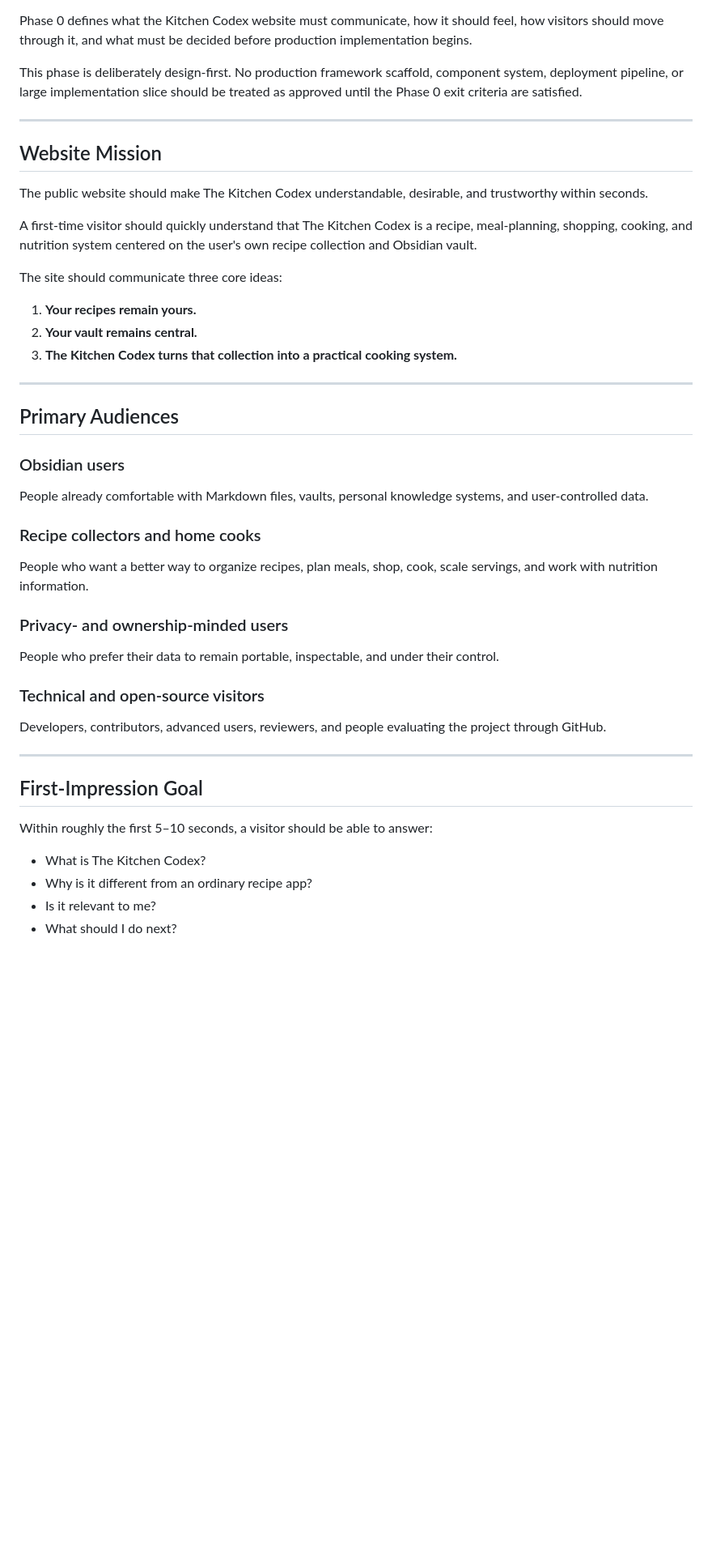
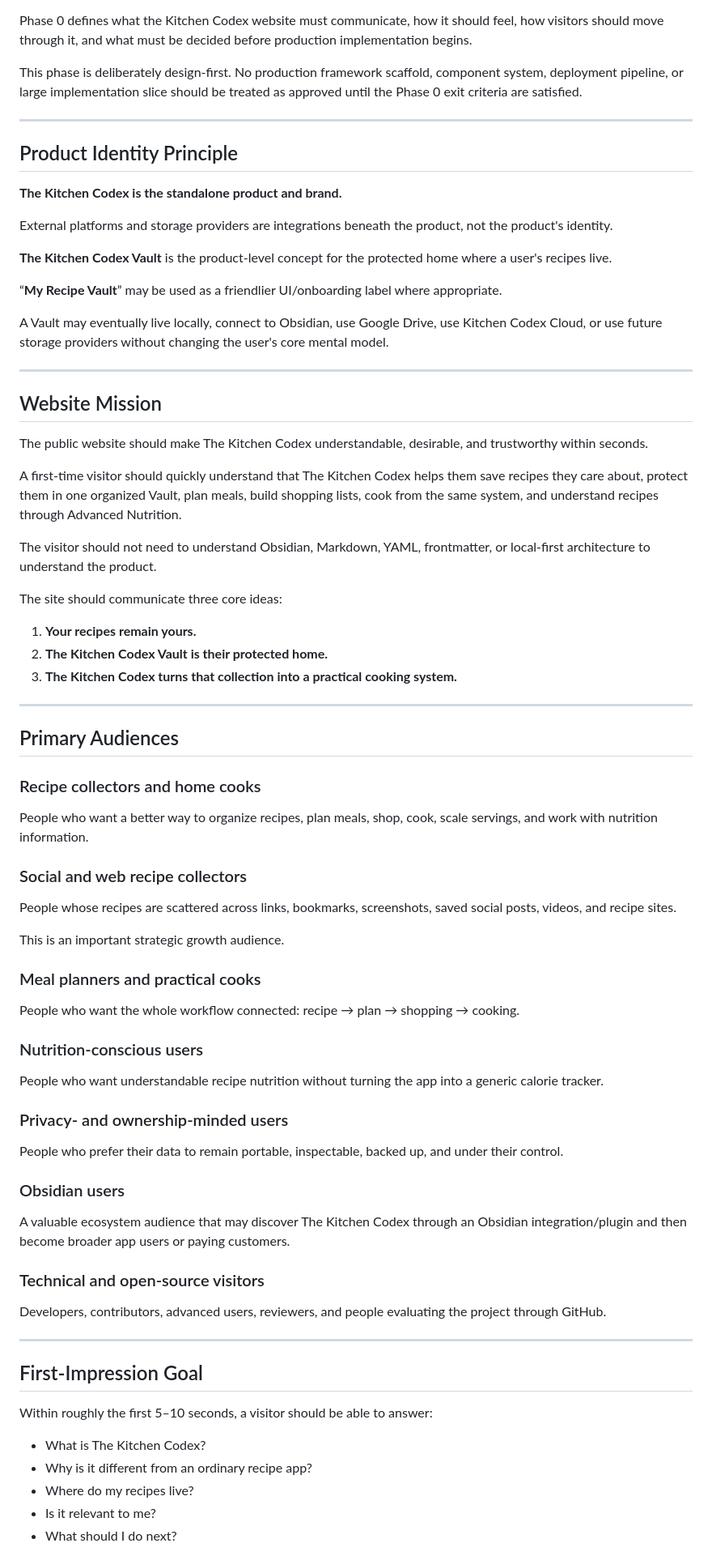
Before and after one commit to kryptek2000/The-Kitchen-Codex-Website, a Markdown page: docs/Website-Phase-0-Design-Brief.md, the part around one of its changes. Shown at 81% size. Rendered like a GitHub page; blank space fills up the shorter version.

```diff
--- a/docs/Website-Phase-0-Design-Brief.md
+++ b/docs/Website-Phase-0-Design-Brief.md
@@ -17,30 +17,57 @@ This phase is deliberately design-first. No production framework scaffold, compo
 
 ---
 
+## Product Identity Principle
+
+**The Kitchen Codex is the standalone product and brand.**
+
+External platforms and storage providers are integrations beneath the product, not the product's identity.
+
+**The Kitchen Codex Vault** is the product-level concept for the protected home where a user's recipes live.
+
+“**My Recipe Vault**” may be used as a friendlier UI/onboarding label where appropriate.
+
+A Vault may eventually live locally, connect to Obsidian, use Google Drive, use Kitchen Codex Cloud, or use future storage providers without changing the user's core mental model.
+
+---
+
 ## Website Mission
 
 The public website should make The Kitchen Codex understandable, desirable, and trustworthy within seconds.
 
-A first-time visitor should quickly understand that The Kitchen Codex is a recipe, meal-planning, shopping, cooking, and nutrition system centered on the user's own recipe collection and Obsidian vault.
+A first-time visitor should quickly understand that The Kitchen Codex helps them save recipes they care about, protect them in one organized Vault, plan meals, build shopping lists, cook from the same system, and understand recipes through Advanced Nutrition.
+
+The visitor should not need to understand Obsidian, Markdown, YAML, frontmatter, or local-first architecture to understand the product.
 
 The site should communicate three core ideas:
 
 1. **Your recipes remain yours.**
-2. **Your vault remains central.**
+2. **The Kitchen Codex Vault is their protected home.**
 3. **The Kitchen Codex turns that collection into a practical cooking system.**
 
 ---
 
 ## Primary Audiences
 
-### Obsidian users
-People already comfortable with Markdown files, vaults, personal knowledge systems, and user-controlled data.
-
 ### Recipe collectors and home cooks
 People who want a better way to organize recipes, plan meals, shop, cook, scale servings, and work with nutrition information.
 
+### Social and web recipe collectors
+People whose recipes are scattered across links, bookmarks, screenshots, saved social posts, videos, and recipe sites.
+
+This is an important strategic growth audience.
+
+### Meal planners and practical cooks
+People who want the whole workflow connected: recipe → plan → shopping → cooking.
+
+### Nutrition-conscious users
+People who want understandable recipe nutrition without turning the app into a generic calorie tracker.
+
 ### Privacy- and ownership-minded users
-People who prefer their data to remain portable, inspectable, and under their control.
+People who prefer their data to remain portable, inspectable, backed up, and under their control.
+
+### Obsidian users
+A valuable ecosystem audience that may discover The Kitchen Codex through an Obsidian integration/plugin and then become broader app users or paying customers.
 
 ### Technical and open-source visitors
 Developers, contributors, advanced users, reviewers, and people evaluating the project through GitHub.
@@ -53,6 +80,7 @@ Within roughly the first 5–10 seconds, a visitor should be able to answer:
 
 - What is The Kitchen Codex?
 - Why is it different from an ordinary recipe app?
+- Where do my recipes live?
 - Is it relevant to me?
 - What should I do next?
 
```
Also changed, not shown: other parts of docs/Website-Phase-0-Design-Brief.md (+101 -20 lines).
